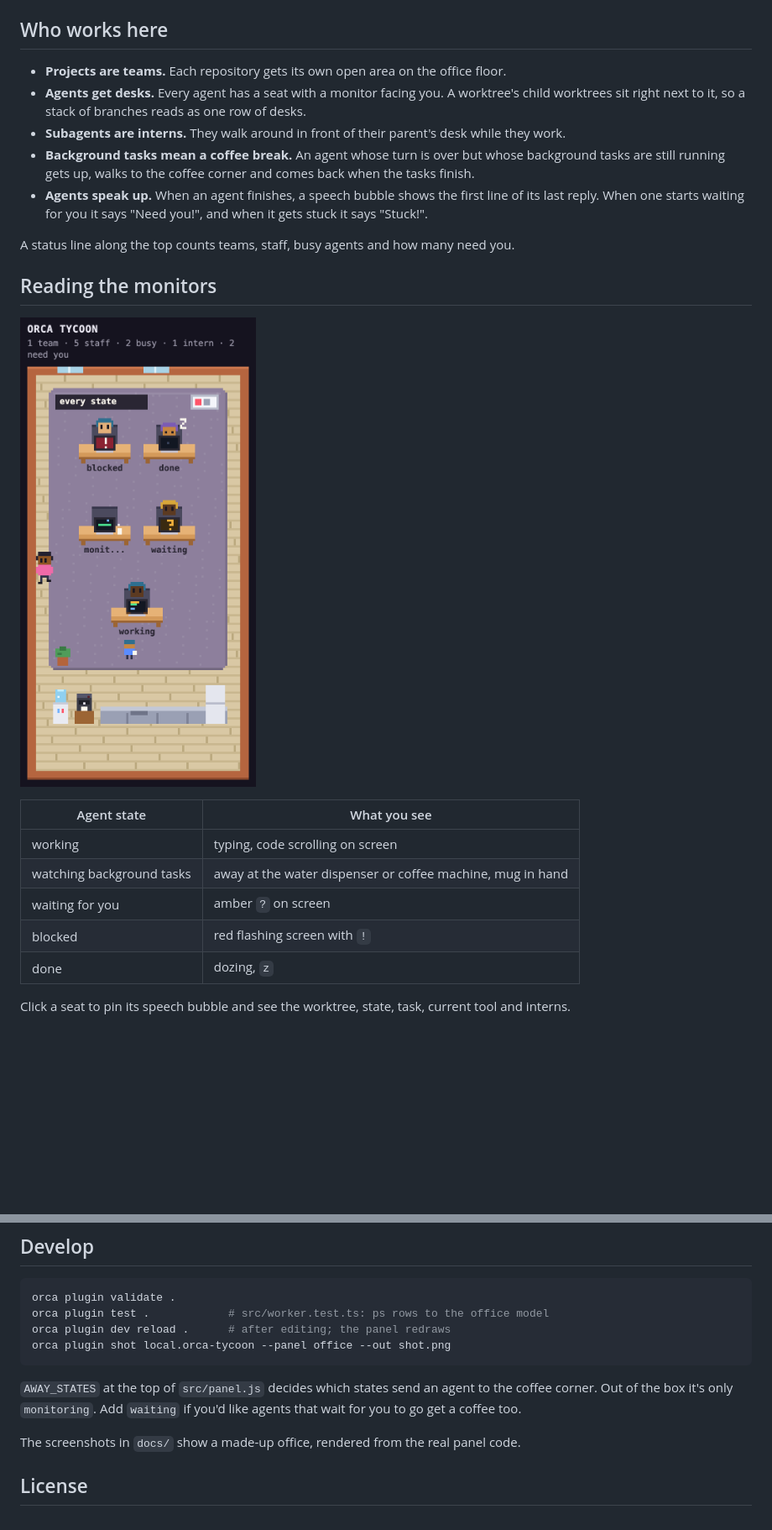
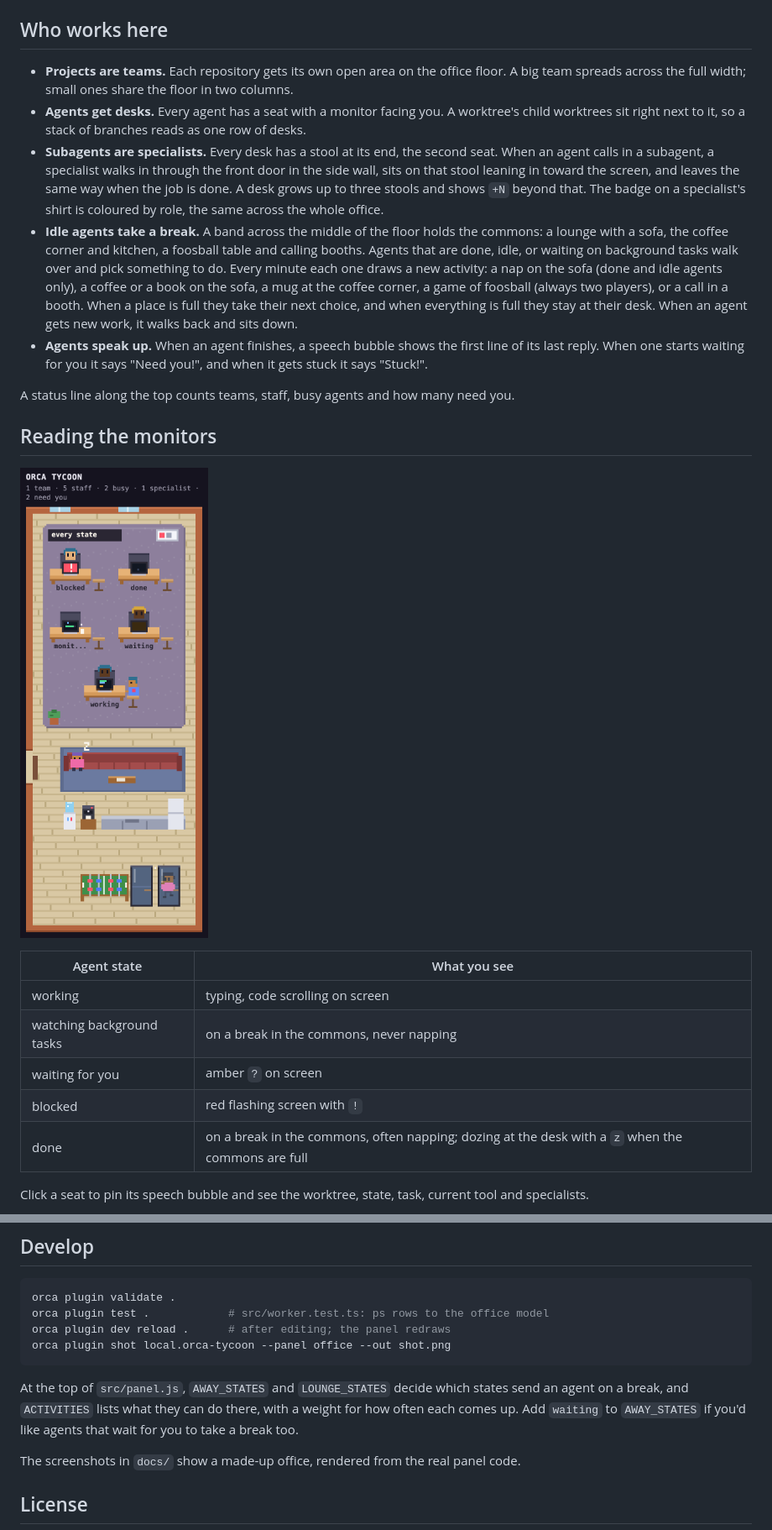
Before and after one commit to oscabreraCP/orca-tycoon, a Markdown page: README.md, 2 parts joined by grey strips. Shown at 84% size. GitHub-like rendering; pictures changed too: docs/states.png; blank space fills up the shorter version.

````diff
--- a/README.md
+++ b/README.md
@@ -25,12 +25,22 @@ The worker looks for the Orca CLI at `/Applications/Orca.app/Contents/Resources/
 
 ## Who works here
 
-- **Projects are teams.** Each repository gets its own open area on the office floor.
+- **Projects are teams.** Each repository gets its own open area on the office floor. A big
+  team spreads across the full width; small ones share the floor in two columns.
 - **Agents get desks.** Every agent has a seat with a monitor facing you. A worktree's child
   worktrees sit right next to it, so a stack of branches reads as one row of desks.
-- **Subagents are interns.** They walk around in front of their parent's desk while they work.
-- **Background tasks mean a coffee break.** An agent whose turn is over but whose background tasks
-  are still running gets up, walks to the coffee corner and comes back when the tasks finish.
+- **Subagents are specialists.** Every desk has a stool at its end, the second seat. When an
+  agent calls in a subagent, a specialist walks in through the front door in the side wall, sits on that stool
+  leaning in toward the screen, and leaves the same way when the job is done. A desk grows up to
+  three stools and shows `+N` beyond that. The badge on a specialist's shirt is coloured by role,
+  the same across the whole office.
+- **Idle agents take a break.** A band across the middle of the floor holds the commons: a lounge
+  with a sofa, the coffee corner and kitchen, a foosball table and calling booths. Agents that are
+  done, idle, or waiting on background tasks walk over and pick something to do. Every minute
+  each one draws a new activity: a nap on the sofa (done and idle agents only), a coffee or a book
+  on the sofa, a mug at the coffee corner, a game of foosball (always two players), or a call in a
+  booth. When a place is full they take their next choice, and when everything is full they stay
+  at their desk. When an agent gets new work, it walks back and sits down.
 - **Agents speak up.** When an agent finishes, a speech bubble shows the first line of its last
   reply. When one starts waiting for you it says "Need you!", and when it gets stuck it says
   "Stuck!".
@@ -39,15 +49,15 @@ A status line along the top counts teams, staff, busy agents and how many need y
 
 ## Reading the monitors
 
-![One desk per state: a red flashing exclamation mark, dozing, an empty chair while its agent heads for coffee, an amber question mark, and typing](docs/states.png)
+![One desk per state on a narrow panel: a red flashing exclamation mark, an amber question mark and typing at their desks, while the done agent naps on the sofa and the monitoring one takes a call in a booth](docs/states.png)
 
 | Agent state | What you see |
 | --- | --- |
 | working | typing, code scrolling on screen |
-| watching background tasks | away at the water dispenser or coffee machine, mug in hand |
+| watching background tasks | on a break in the commons, never napping |
 | waiting for you | amber `?` on screen |
 | blocked | red flashing screen with `!` |
-| done | dozing, `z` |
+| done | on a break in the commons, often napping; dozing at the desk with a `z` when the commons are full |
 
-Click a seat to pin its speech bubble and see the worktree, state, task, current tool and interns.
+Click a seat to pin its speech bubble and see the worktree, state, task, current tool and specialists.
 
@@ -78,9 +90,9 @@ orca plugin dev reload .      # after editing; the panel redraws
 orca plugin shot local.orca-tycoon --panel office --out shot.png
 ```
 
-`AWAY_STATES` at the top of `src/panel.js` decides which states send an agent to the coffee corner.
-Out of the box it's only `monitoring`. Add `waiting` if you'd like agents that wait for you to go
-get a coffee too.
+At the top of `src/panel.js`, `AWAY_STATES` and `LOUNGE_STATES` decide which states send an agent
+on a break, and `ACTIVITIES` lists what they can do there, with a weight for how often each comes
+up. Add `waiting` to `AWAY_STATES` if you'd like agents that wait for you to take a break too.
 
 The screenshots in `docs/` show a made-up office, rendered from the real panel code.
 
````
Also changed, not shown: other parts of README.md (+5 -3 lines), docs/break.gif (added), docs/coffee.gif (deleted), docs/office.png, docs/specialists.gif (added), 6 other files.
